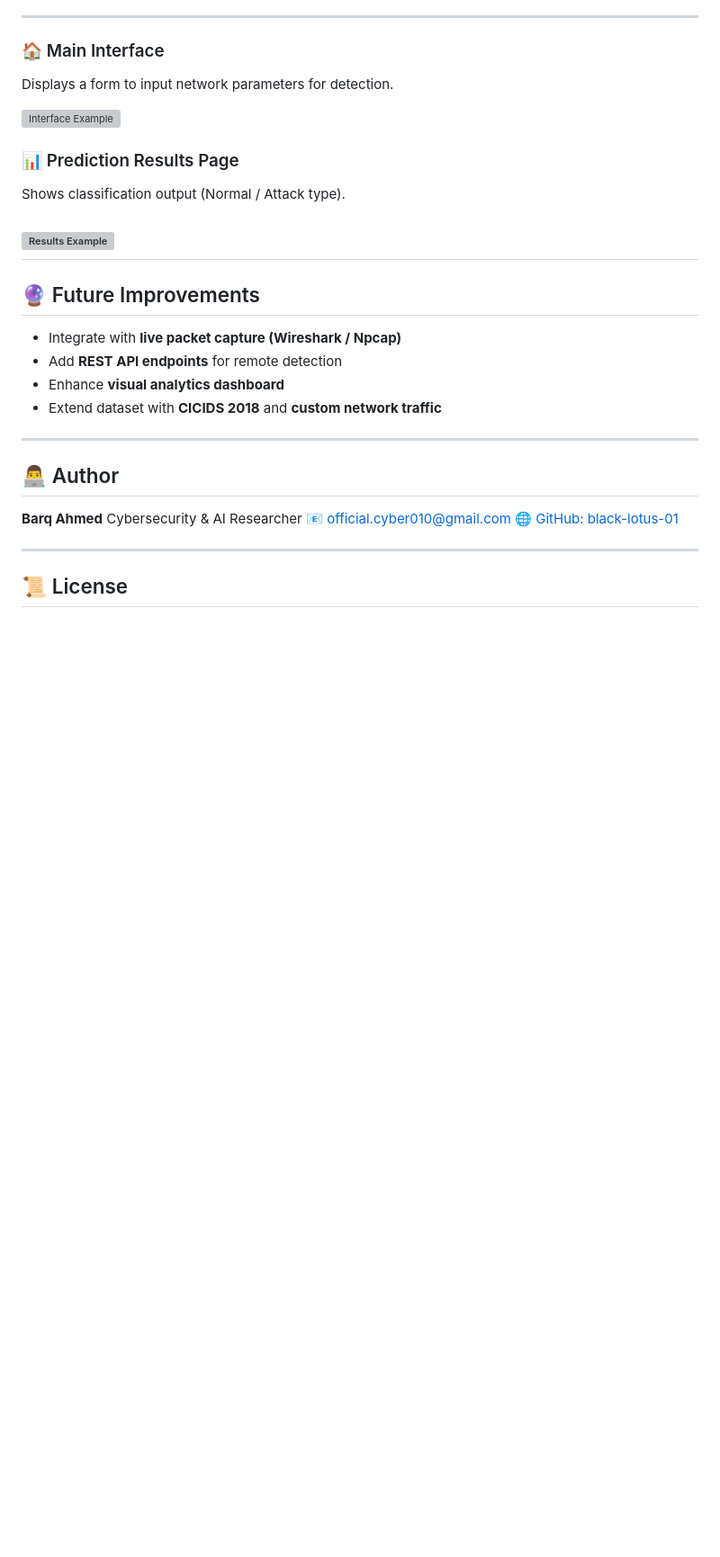
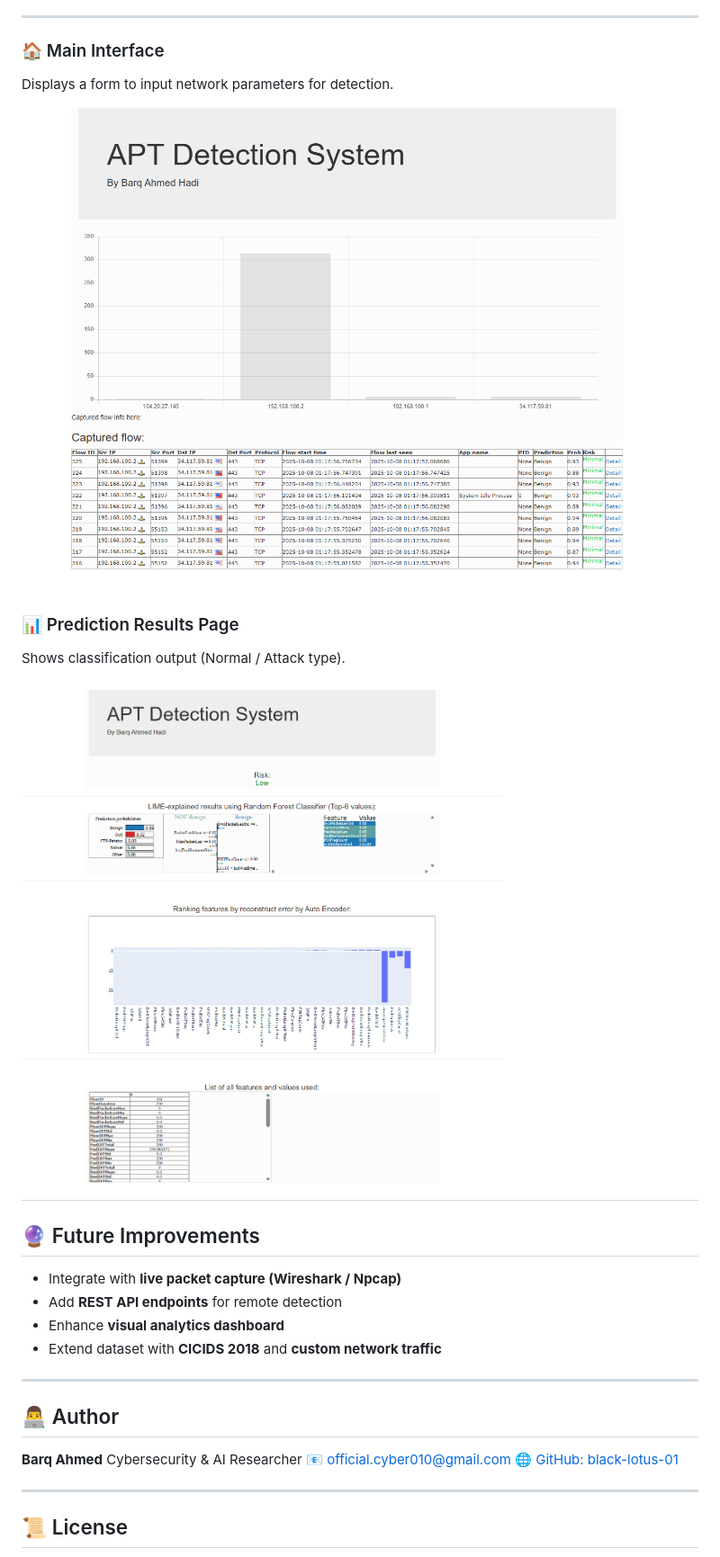
Before and after one commit to black-lotus-01/IDS-APT-Threat-Real-Time, a Markdown page: README.md, the part around the change. Shown: that part at 90% size. Drawn GitHub-style; blank space fills up the shorter version; grey boxes are pictures that could not be loaded.

```diff
--- a/README.md
+++ b/README.md
@@ -131,13 +131,13 @@ The model learns and processes essential network traffic features such as:
 
 Displays a form to input network parameters for detection.
 
-![Interface Example]([images/example1.png](https://github.com/black-lotus-01/IDS-APT-Threat-Real-Time/blob/main/images/image1.png))
+![Interface Example](https://github.com/black-lotus-01/IDS-APT-Threat-Real-Time/raw/main/images/image1.png)
 
 ### 📊 Prediction Results Page
 
 Shows classification output (Normal / Attack type).
 
-![Results Example]([images/example2.png](https://github.com/black-lotus-01/IDS-APT-Threat-Real-Time/blob/main/images/image2.png))
+![Interface Example](https://github.com/black-lotus-01/IDS-APT-Threat-Real-Time/raw/main/images/image2.png)
 ---
 
 ## 🔮 Future Improvements
```
